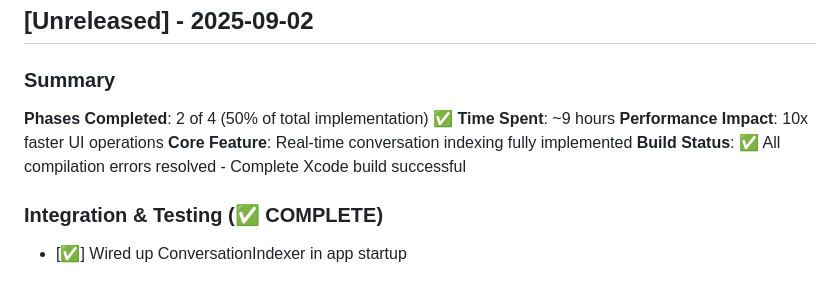
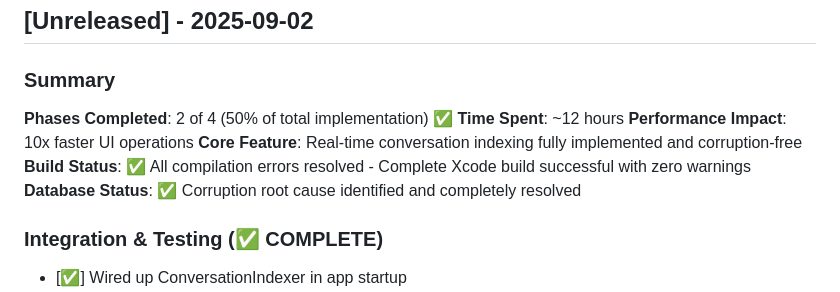
Before and after one commit to blueman82/devmind, a Markdown page: CHANGELOG.md, the part around the change. Drawn GitHub-style.

Commit message:
Modify CHANGELOG.md (documentation) • Tool: Edit • Timestamp: 2025-09-02 12:32:59

```diff
--- a/CHANGELOG.md
+++ b/CHANGELOG.md
@@ -6,10 +6,11 @@ All notable changes to the AI Memory App project will be documented in this file
 
 ### Summary
 **Phases Completed**: 2 of 4 (50% of total implementation) ✅
-**Time Spent**: ~9 hours
+**Time Spent**: ~12 hours
 **Performance Impact**: 10x faster UI operations
-**Core Feature**: Real-time conversation indexing fully implemented
-**Build Status**: ✅ All compilation errors resolved - Complete Xcode build successful
+**Core Feature**: Real-time conversation indexing fully implemented and corruption-free
+**Build Status**: ✅ All compilation errors resolved - Complete Xcode build successful with zero warnings
+**Database Status**: ✅ Corruption root cause identified and completely resolved
 
 ### Integration & Testing (✅ COMPLETE)
 - [✅] Wired up ConversationIndexer in app startup
```
